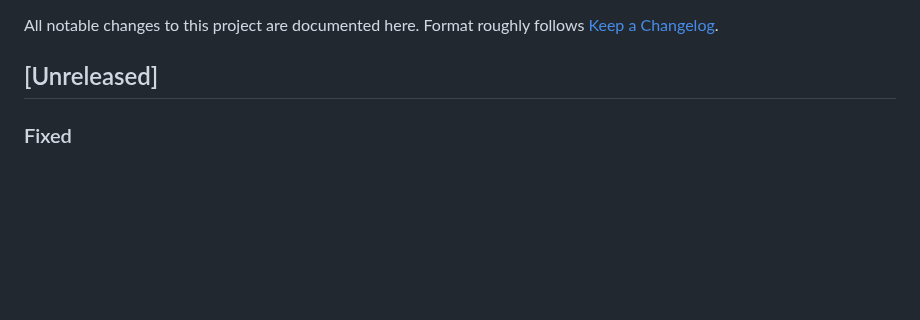
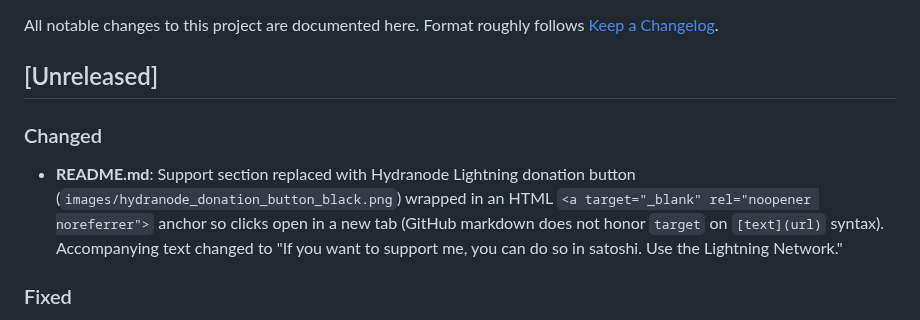
Before and after one commit to pavolkluka/soc-toolkit, a Markdown page: CHANGELOG.md, the part around the change. Rendered like a GitHub page; blank space fills up the shorter version.

```diff
--- a/CHANGELOG.md
+++ b/CHANGELOG.md
@@ -4,6 +4,15 @@ All notable changes to this project are documented here. Format roughly
 follows [Keep a Changelog](https://keepachangelog.com/en/1.1.0/).
 
 ## [Unreleased]
+
+### Changed
+
+- **README.md**: Support section replaced with Hydranode Lightning donation
+  button (`images/hydranode_donation_button_black.png`) wrapped in an HTML
+  `<a target="_blank" rel="noopener noreferrer">` anchor so clicks open in a
+  new tab (GitHub markdown does not honor `target` on `[text](url)` syntax).
+  Accompanying text changed to "If you want to support me, you can do so in
+  satoshi. Use the Lightning Network."
 
 ### Fixed
 
```
Also changed, not shown: README.md (+5 -1 lines), images/hydranode_donation_button_black.png (added).
